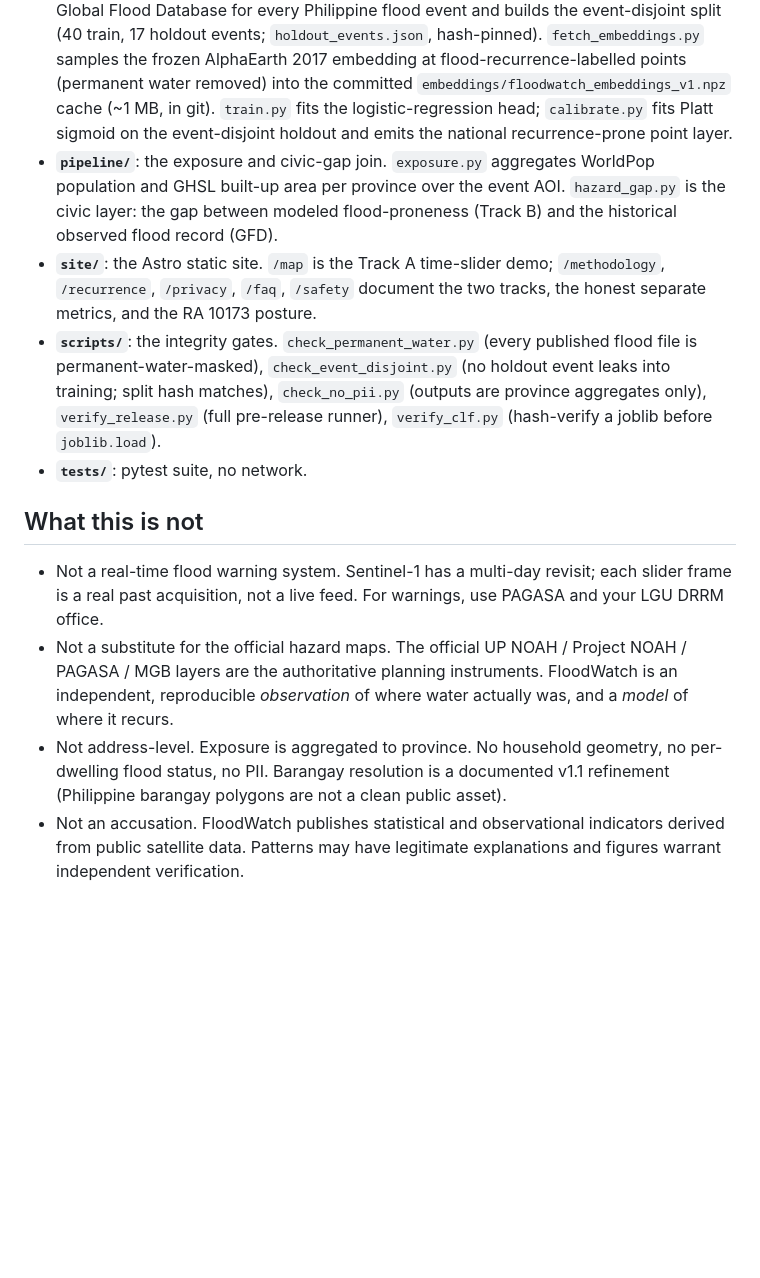
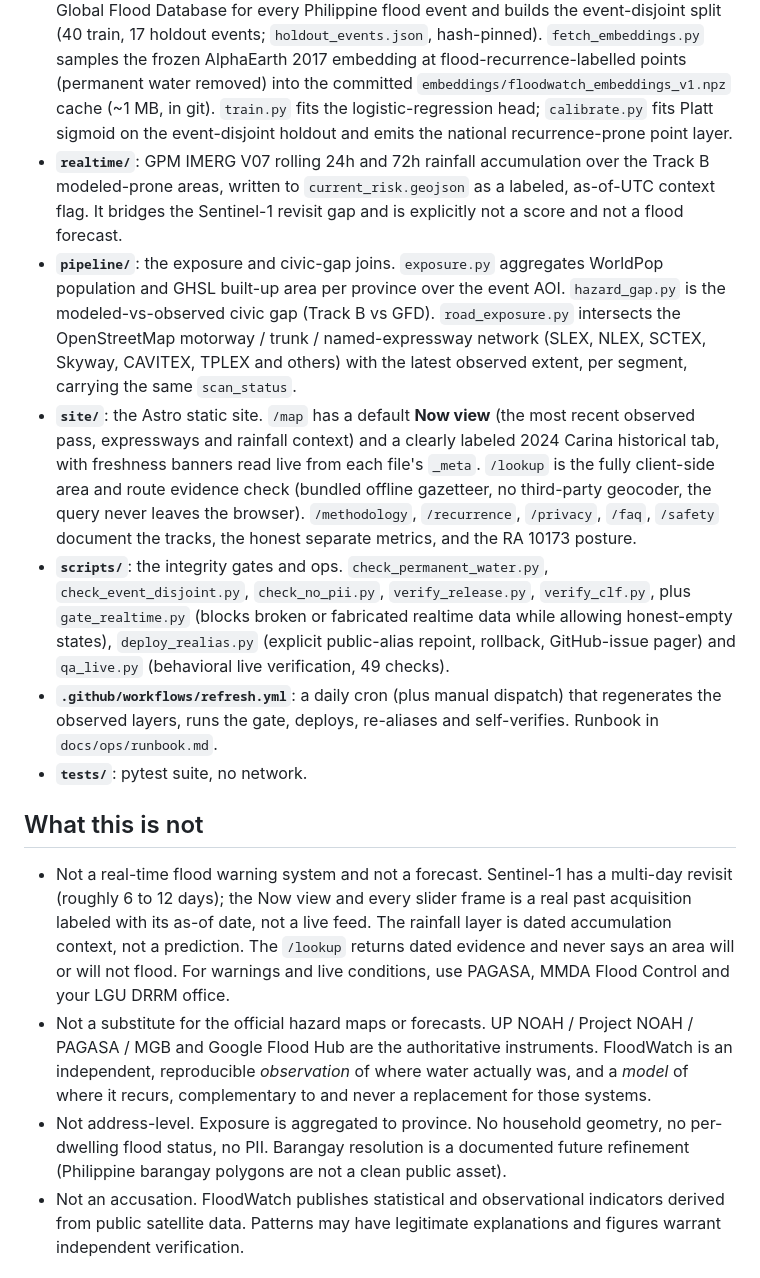
Before and after one commit to xmpuspus/floodwatch-ph, a Markdown page: README.md, the part around one of its changes. Drawn GitHub-style; blank space fills up the shorter version.

```diff
--- a/README.md
+++ b/README.md
@@ -20,14 +20,16 @@
 - **`model/`**: Track B, the AlphaEarth recurrence model. `bootstrap_labels.py` queries the Global Flood Database for every Philippine flood event and builds the event-disjoint split (40 train, 17 holdout events; `holdout_events.json`, hash-pinned). `fetch_embeddings.py` samples the frozen AlphaEarth 2017 embedding at flood-recurrence-labelled points (permanent water removed) into the committed `embeddings/floodwatch_embeddings_v1.npz` cache (~1 MB, in git). `train.py` fits the logistic-regression head; `calibrate.py` fits Platt sigmoid on the event-disjoint holdout and emits the national recurrence-prone point layer.
-- **`pipeline/`**: the exposure and civic-gap join. `exposure.py` aggregates WorldPop population and GHSL built-up area per province over the event AOI. `hazard_gap.py` is the civic layer: the gap between modeled flood-proneness (Track B) and the historical observed flood record (GFD).
-- **`site/`**: the Astro static site. `/map` is the Track A time-slider demo; `/methodology`, `/recurrence`, `/privacy`, `/faq`, `/safety` document the two tracks, the honest separate metrics, and the RA 10173 posture.
-- **`scripts/`**: the integrity gates. `check_permanent_water.py` (every published flood file is permanent-water-masked), `check_event_disjoint.py` (no holdout event leaks into training; split hash matches), `check_no_pii.py` (outputs are province aggregates only), `verify_release.py` (full pre-release runner), `verify_clf.py` (hash-verify a joblib before `joblib.load`).
+- **`realtime/`**: GPM IMERG V07 rolling 24h and 72h rainfall accumulation over the Track B modeled-prone areas, written to `current_risk.geojson` as a labeled, as-of-UTC context flag. It bridges the Sentinel-1 revisit gap and is explicitly not a score and not a flood forecast.
+- **`pipeline/`**: the exposure and civic-gap joins. `exposure.py` aggregates WorldPop population and GHSL built-up area per province over the event AOI. `hazard_gap.py` is the modeled-vs-observed civic gap (Track B vs GFD). `road_exposure.py` intersects the OpenStreetMap motorway / trunk / named-expressway network (SLEX, NLEX, SCTEX, Skyway, CAVITEX, TPLEX and others) with the latest observed extent, per segment, carrying the same `scan_status`.
+- **`site/`**: the Astro static site. `/map` has a default **Now view** (the most recent observed pass, expressways and rainfall context) and a clearly labeled 2024 Carina historical tab, with freshness banners read live from each file's `_meta`. `/lookup` is the fully client-side area and route evidence check (bundled offline gazetteer, no third-party geocoder, the query never leaves the browser). `/methodology`, `/recurrence`, `/privacy`, `/faq`, `/safety` document the tracks, the honest separate metrics, and the RA 10173 posture.
+- **`scripts/`**: the integrity gates and ops. `check_permanent_water.py`, `check_event_disjoint.py`, `check_no_pii.py`, `verify_release.py`, `verify_clf.py`, plus `gate_realtime.py` (blocks broken or fabricated realtime data while allowing honest-empty states), `deploy_realias.py` (explicit public-alias repoint, rollback, GitHub-issue pager) and `qa_live.py` (behavioral live verification, 49 checks).
+- **`.github/workflows/refresh.yml`**: a daily cron (plus manual dispatch) that regenerates the observed layers, runs the gate, deploys, re-aliases and self-verifies. Runbook in `docs/ops/runbook.md`.
 - **`tests/`**: pytest suite, no network.
 
 ## What this is not
 
-- Not a real-time flood warning system. Sentinel-1 has a multi-day revisit; each slider frame is a real past acquisition, not a live feed. For warnings, use PAGASA and your LGU DRRM office.
-- Not a substitute for the official hazard maps. The official UP NOAH / Project NOAH / PAGASA / MGB layers are the authoritative planning instruments. FloodWatch is an independent, reproducible *observation* of where water actually was, and a *model* of where it recurs.
-- Not address-level. Exposure is aggregated to province. No household geometry, no per-dwelling flood status, no PII. Barangay resolution is a documented v1.1 refinement (Philippine barangay polygons are not a clean public asset).
+- Not a real-time flood warning system and not a forecast. Sentinel-1 has a multi-day revisit (roughly 6 to 12 days); the Now view and every slider frame is a real past acquisition labeled with its as-of date, not a live feed. The rainfall layer is dated accumulation context, not a prediction. The `/lookup` returns dated evidence and never says an area will or will not flood. For warnings and live conditions, use PAGASA, MMDA Flood Control and your LGU DRRM office.
+- Not a substitute for the official hazard maps or forecasts. UP NOAH / Project NOAH / PAGASA / MGB and Google Flood Hub are the authoritative instruments. FloodWatch is an independent, reproducible *observation* of where water actually was, and a *model* of where it recurs, complementary to and never a replacement for those systems.
+- Not address-level. Exposure is aggregated to province. No household geometry, no per-dwelling flood status, no PII. Barangay resolution is a documented future refinement (Philippine barangay polygons are not a clean public asset).
 - Not an accusation. FloodWatch publishes statistical and observational indicators derived from public satellite data. Patterns may have legitimate explanations and figures warrant independent verification.
 
 ## Privacy and responsible use
```
Also changed, not shown: other parts of README.md (+13 -10 lines).
